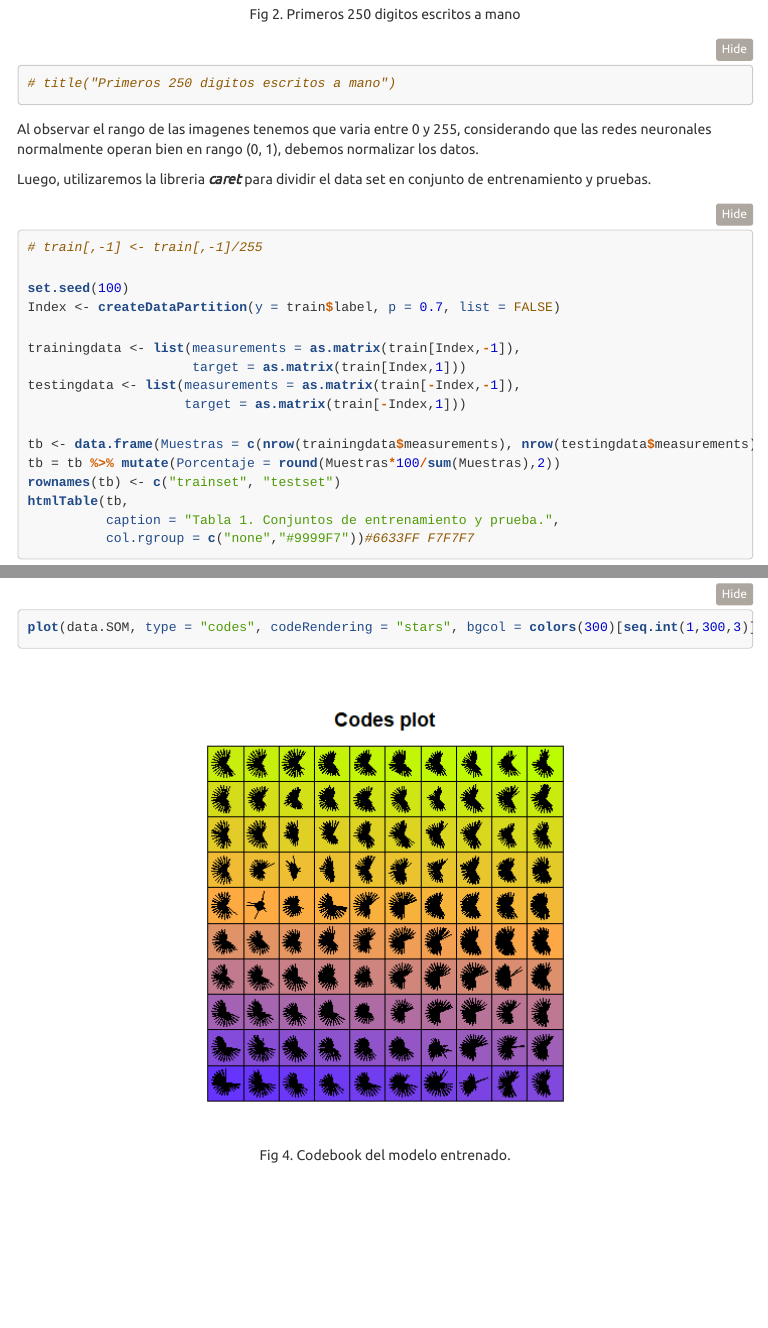
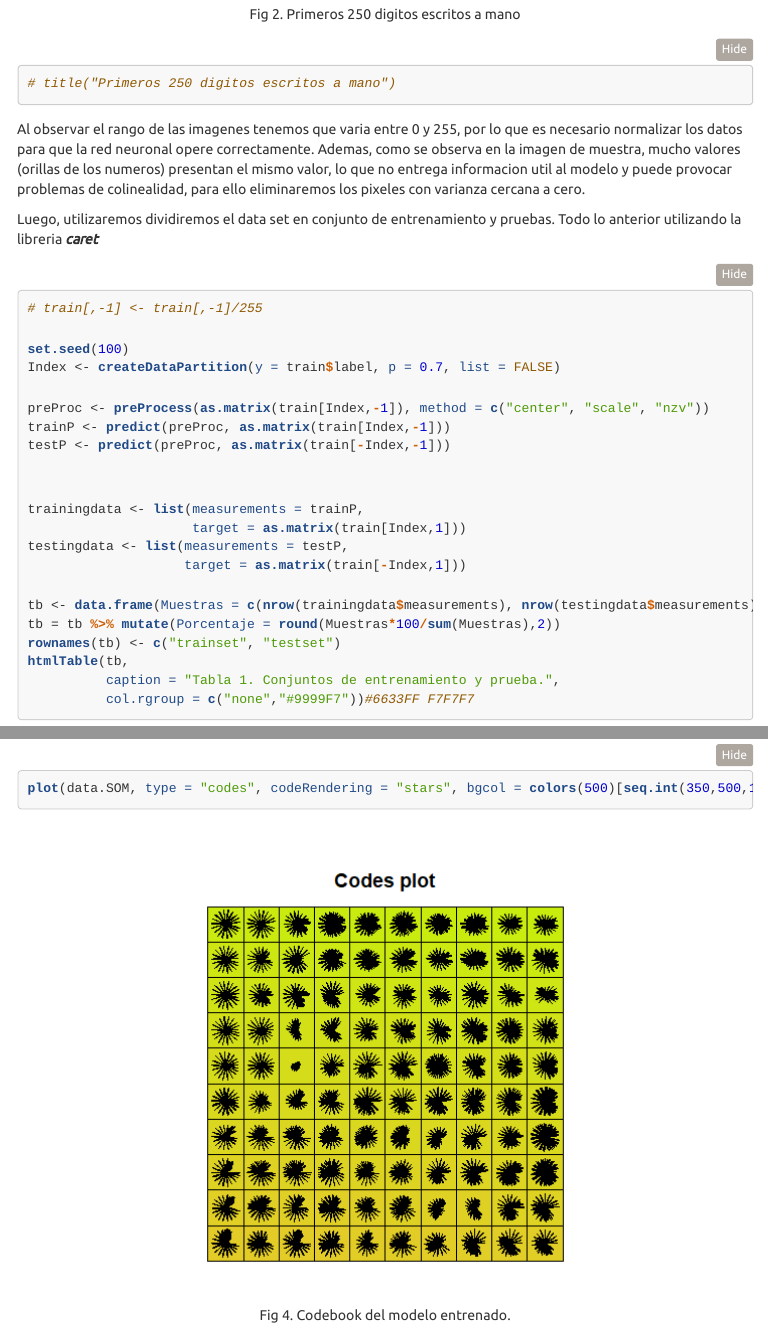
Before and after one commit to desareca/SOM-MINST-Clasification, an R Markdown document (SOM_MNIST_clasification.Rmd): the page in a window 1100 px wide, from 3710 px down, and a second part further down, joined at a grey line. The pictures show the output file SOM_MNIST_clasification.html that the author committed with the source, opened offline; folded parts are opened; menus at the side of the page are left out.

Commit message:
Preprocesamiento de las imagenes, centrado, escalado y nzv.

````diff
--- a/SOM_MNIST_clasification.Rmd
+++ b/SOM_MNIST_clasification.Rmd
@@ -135,9 +135,9 @@ plot(colormap(c, palette = colors(256)))
 # title("Primeros 250 digitos escritos a mano")
 ```
 
-Al observar el rango de las imagenes tenemos que varia entre `r min(train[,-1])` y `r max(train[,-1])`, considerando que las redes neuronales normalmente operan bien en rango (0, 1), debemos normalizar los datos.
+Al observar el rango de las imagenes tenemos que varia entre `r min(train[,-1])` y `r max(train[,-1])`, por lo que es necesario normalizar los datos para que la red neuronal opere correctamente. Ademas, como se observa en la imagen de muestra, mucho valores (orillas de los numeros) presentan el mismo valor, lo que no entrega informacion util al modelo y puede provocar problemas de colinealidad, para ello eliminaremos los pixeles con varianza cercana a cero.
 
-Luego, utilizaremos la libreria ***caret*** para dividir el data set en conjunto de entrenamiento y pruebas.
+Luego, utilizaremos dividiremos el data set en conjunto de entrenamiento y pruebas. Todo lo anterior utilizando la libreria ***caret***
 
 ```{r dataSplit, echo=TRUE, fig.align='center', warning=FALSE, cache=TRUE, comment=""}
 # train[,-1] <- train[,-1]/255
@@ -145,9 +145,14 @@ Luego, utilizaremos la libreria ***caret*** para dividir el data set en conjunto
 set.seed(100)
 Index <- createDataPartition(y = train$label, p = 0.7, list = FALSE)
 
-trainingdata <- list(measurements = as.matrix(train[Index,-1]),
+preProc <- preProcess(as.matrix(train[Index,-1]), method = c("center", "scale", "nzv"))
+trainP <- predict(preProc, as.matrix(train[Index,-1]))
+testP <- predict(preProc, as.matrix(train[-Index,-1]))
+
+
+trainingdata <- list(measurements = trainP,
                      target = as.matrix(train[Index,1]))
-testingdata <- list(measurements = as.matrix(train[-Index,-1]),
+testingdata <- list(measurements = testP,
                     target = as.matrix(train[-Index,1]))
 
 tb <- data.frame(Muestras = c(nrow(trainingdata$measurements), nrow(testingdata$measurements)))
````
Also changed, not shown: SOM_MNIST_clasification.html, SOM_MNIST_clasification.md, SOM_MNIST_clasification_files/figure-html/codebook-1.png, SOM_MNIST_clasification_files/figure-html/som-1.png, SOM_MNIST_clasification_files/figure-html/somCount-1.png, SOM_MNIST_clasification_files/figure-html/somNeighbours-1.png, SOM_MNIST_clasification_files/figure-html/somPredCor-1.png, SOM_MNIST_clasification_files/figure-html/somPredRep-1.png, SOM_MNIST_clasification_files/figure-html/somPredTable-1.png, SOM_MNIST_clasification_files/figure-html/somQuality-1.png, SOM_MNIST_clasification.Rmd (12 more changed lines).
